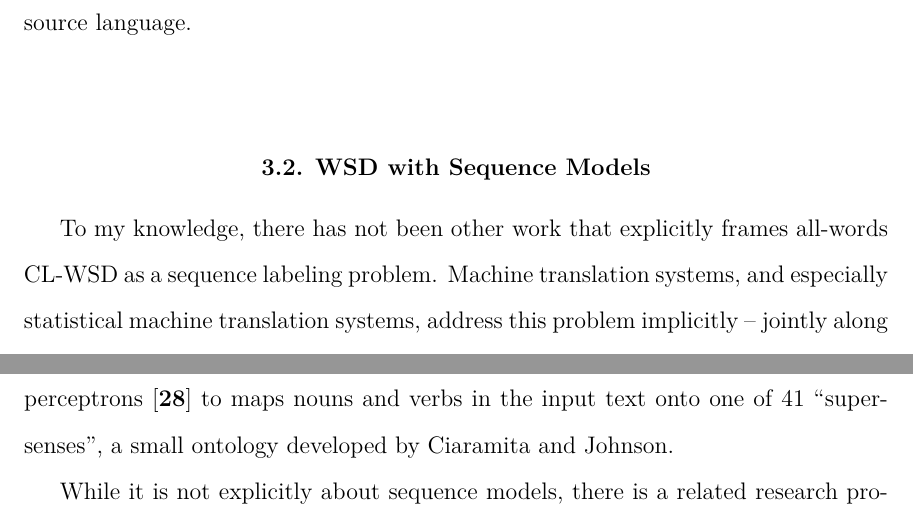
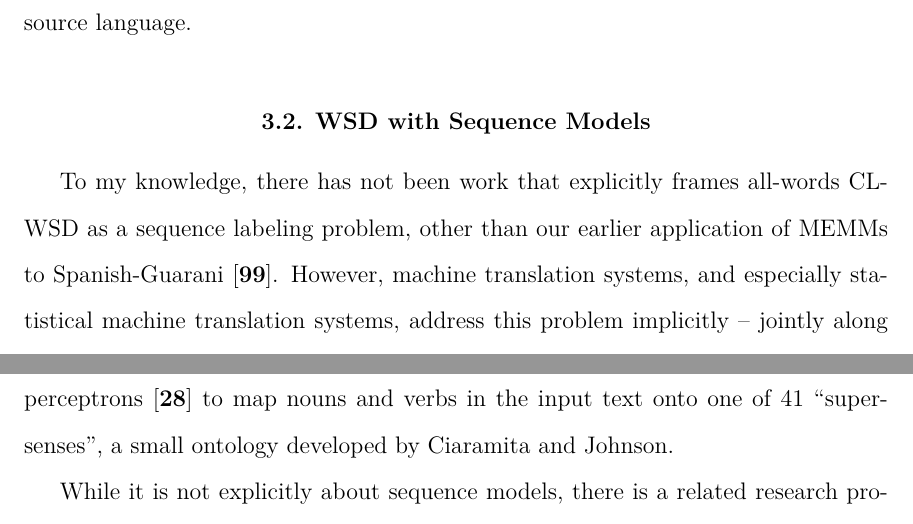
Before and after one commit to alexrudnick/dissertation, a LaTeX thesis (dissertation/dissertation.tex, which reads dissertation/relatedwork.tex): two parts of pages 34 and 35 of 163, joined at a grey line, cut so that both start at the same text. Compiled offline with XeLaTeX.

Commit message:
update related work

```diff
--- a/dissertation/relatedwork.tex
+++ b/dissertation/relatedwork.tex
@@ -74,7 +74,8 @@ translation API for its feature extraction, but still learns from several
 mutually parallel bitexts that share a source language.
 
 \section{WSD with Sequence Models}
-To my knowledge, there has not been other work that explicitly frames all-words
-CL-WSD as a sequence labeling problem. Machine translation systems, and
-especially statistical machine translation systems, address this problem
-implicitly -- jointly along with other problems -- when they use language
+To my knowledge, there has not been work that explicitly frames all-words
+CL-WSD as a sequence labeling problem, other than our earlier application of
+MEMMs to Spanish-Guarani \cite{rudnick-gasser:2013:HyTra}.  However, machine
+translation systems, and especially statistical machine translation systems,
+address this problem implicitly -- jointly along with other problems -- when
@@ -95,7 +96,7 @@ Senseval-3, where it posted results towards the middle of the pack.
 Ciaramita and Altun \cite{ciaramita-altun:2006:EMNLP} frame both coarse-grained
 WSD and information extraction as a tagging problem, using a discriminative
 variation of HMMs trained with perceptrons \cite{collins:2002:EMNLP02}
-to maps nouns and verbs in the input text onto one of 41 ``supersenses", a
+to map nouns and verbs in the input text onto one of 41 ``supersenses", a
 small ontology developed by Ciaramita and Johnson.
 
 While it is not explicitly about sequence models, there is a related research
```
Also changed, not shown: dissertation/relatedwork.tex (10 more changed lines).
